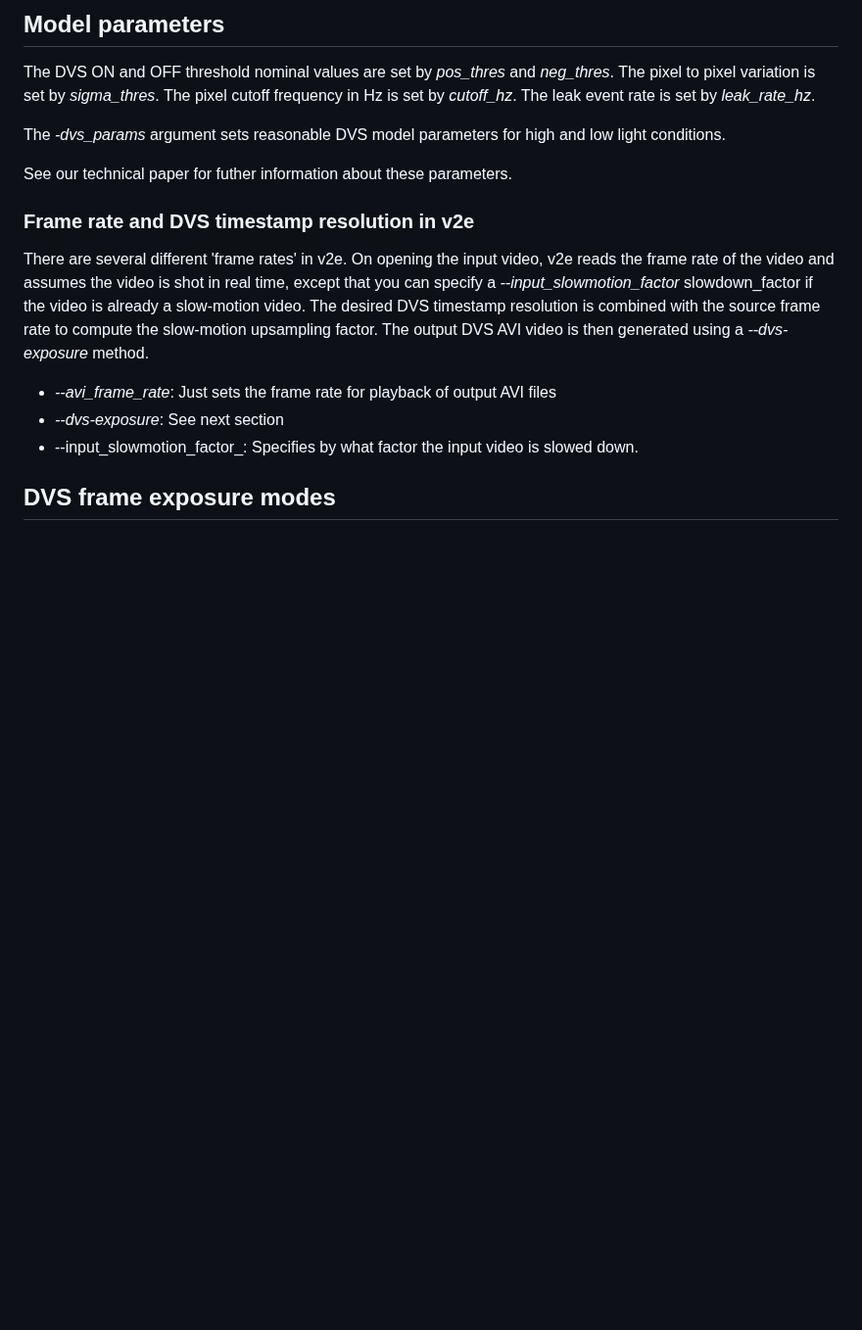
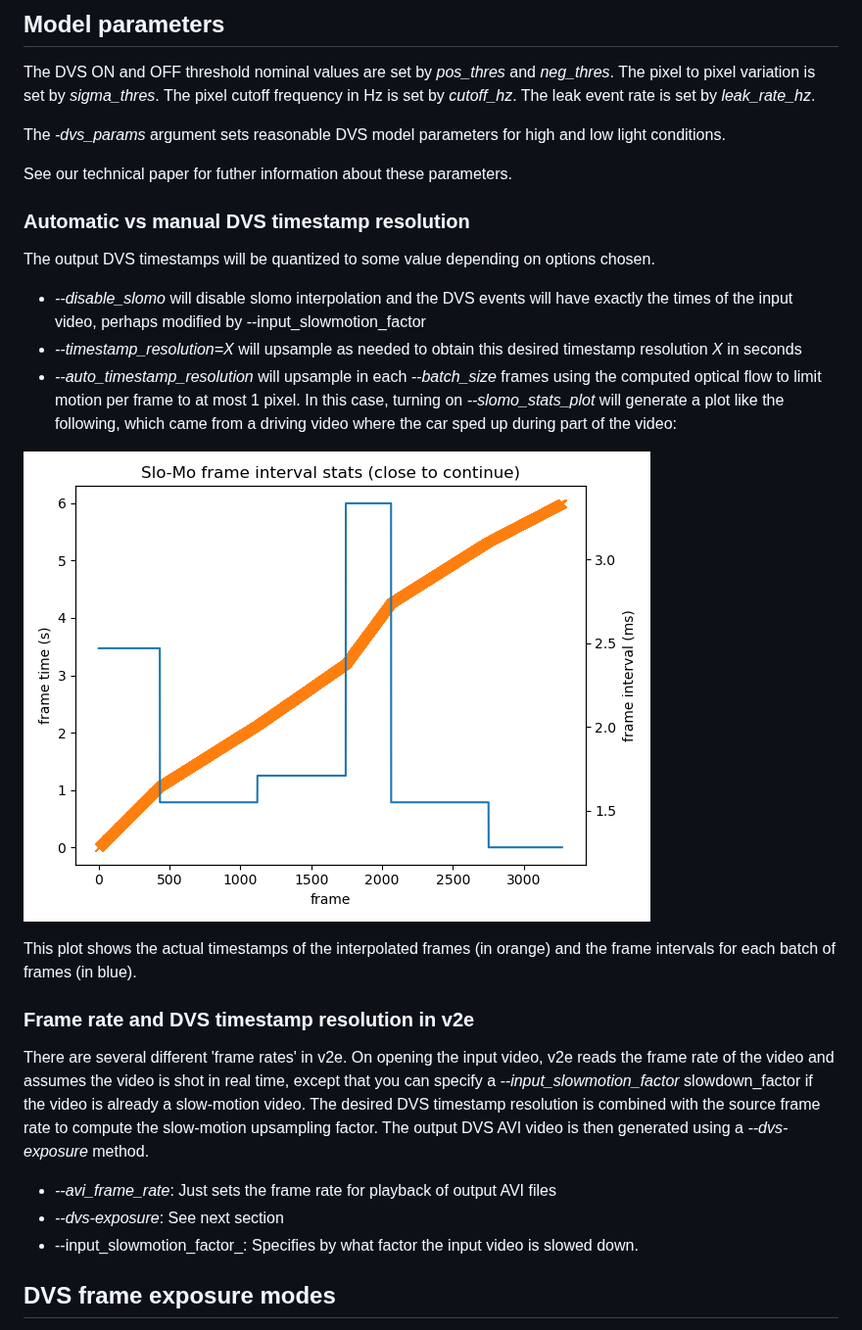
Before and after one commit to SensorsINI/v2e, a Markdown page: README.md, the part around the change. Shown at 98% size. GitHub-like rendering; pictures changed too: media/slomo_stats.png (added); blank space fills up the shorter version.

Commit message:
update README.md for auto_timestamp mode help

```diff
--- a/README.md
+++ b/README.md
@@ -313,6 +313,18 @@ The _-dvs_params_ argument sets reasonable DVS model parameters for high and low
 
 See our technical paper for futher information about these parameters.
 
+ ### Automatic vs manual DVS timestamp resolution
+ The output DVS timestamps will be quantized to some value depending on options chosen.
+
+  *  _--disable_slomo_ will disable slomo interpolation and the DVS events will have exactly the times of the input video, perhaps modified by --input_slowmotion_factor
+  *  _--timestamp_resolution=X_ will upsample as needed to obtain this desired timestamp resolution _X_ in seconds
+  *  _--auto_timestamp_resolution_ will upsample in each _--batch_size_ frames using the computed optical flow to limit motion per frame to at most 1 pixel. In this case, turning on _--slomo_stats_plot_ will generate a plot like the following, which came from a driving video where the car sped up during part of the video:
+
+ ![auto_slomo_stats](media/slomo_stats.png)
+
+ This plot shows the actual timestamps of the interpolated frames (in orange) and the frame intervals for each batch of frames (in blue).
+
+
  ### Frame rate and DVS timestamp resolution in v2e
 There are several different 'frame rates' in v2e. On opening the input video, v2e reads the frame rate of the video and assumes the video is shot in real time, except that you can specify a _--input_slowmotion_factor_ slowdown_factor if the video is already a slow-motion video. The desired DVS timestamp resolution is combined with the source frame rate to compute the slow-motion upsampling factor. The output DVS AVI video is then generated using a _--dvs-exposure_ method.
 
```
